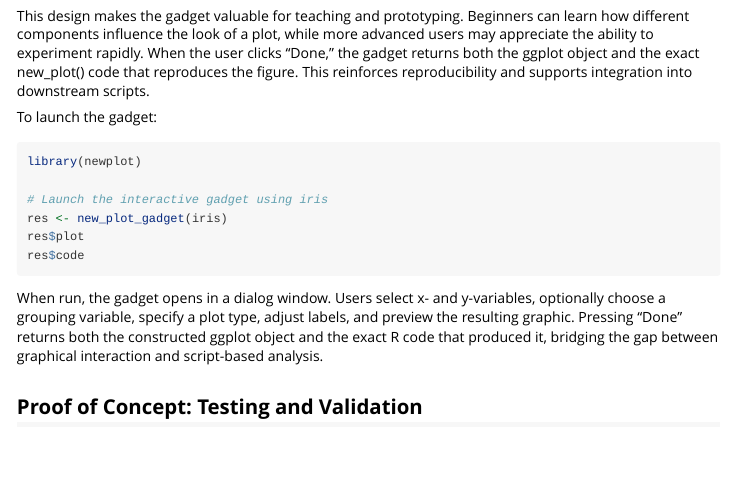
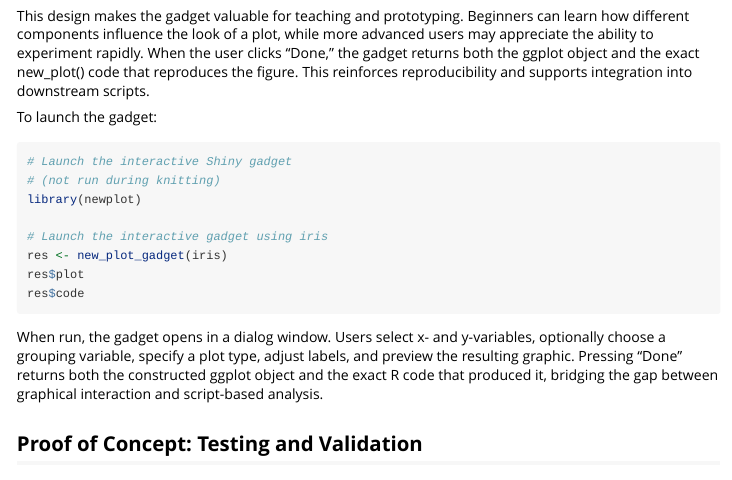
Before and after one commit to Anakamura14/Newplot-Final-Project, an R Markdown document (vignettes/newplot_vignette.Rmd): the page in a window 1100 px wide, from 2480 px down. Rendered offline with R 4.5, knitr and Pandoc, with nearby package versions; badge pictures from the web are left out.

Commit message:
Update vignette and README to remove HTML references and disable gadget during knit

````diff
--- a/vignettes/newplot_vignette.Rmd
+++ b/vignettes/newplot_vignette.Rmd
@@ -115,7 +115,9 @@ The package’s Shiny gadget expands its usability by providing a fully interact
 This design makes the gadget valuable for teaching and prototyping. Beginners can learn how different components influence the look of a plot, while more advanced users may appreciate the ability to experiment rapidly. When the user clicks “Done,” the gadget returns both the ggplot object and the exact new_plot() code that reproduces the figure. This reinforces reproducibility and supports integration into downstream scripts.
 
 To launch the gadget:
-```{r}
+```{r, eval = FALSE}
+# Launch the interactive Shiny gadget
+# (not run during knitting)
 library(newplot)
 
 # Launch the interactive gadget using iris
````
